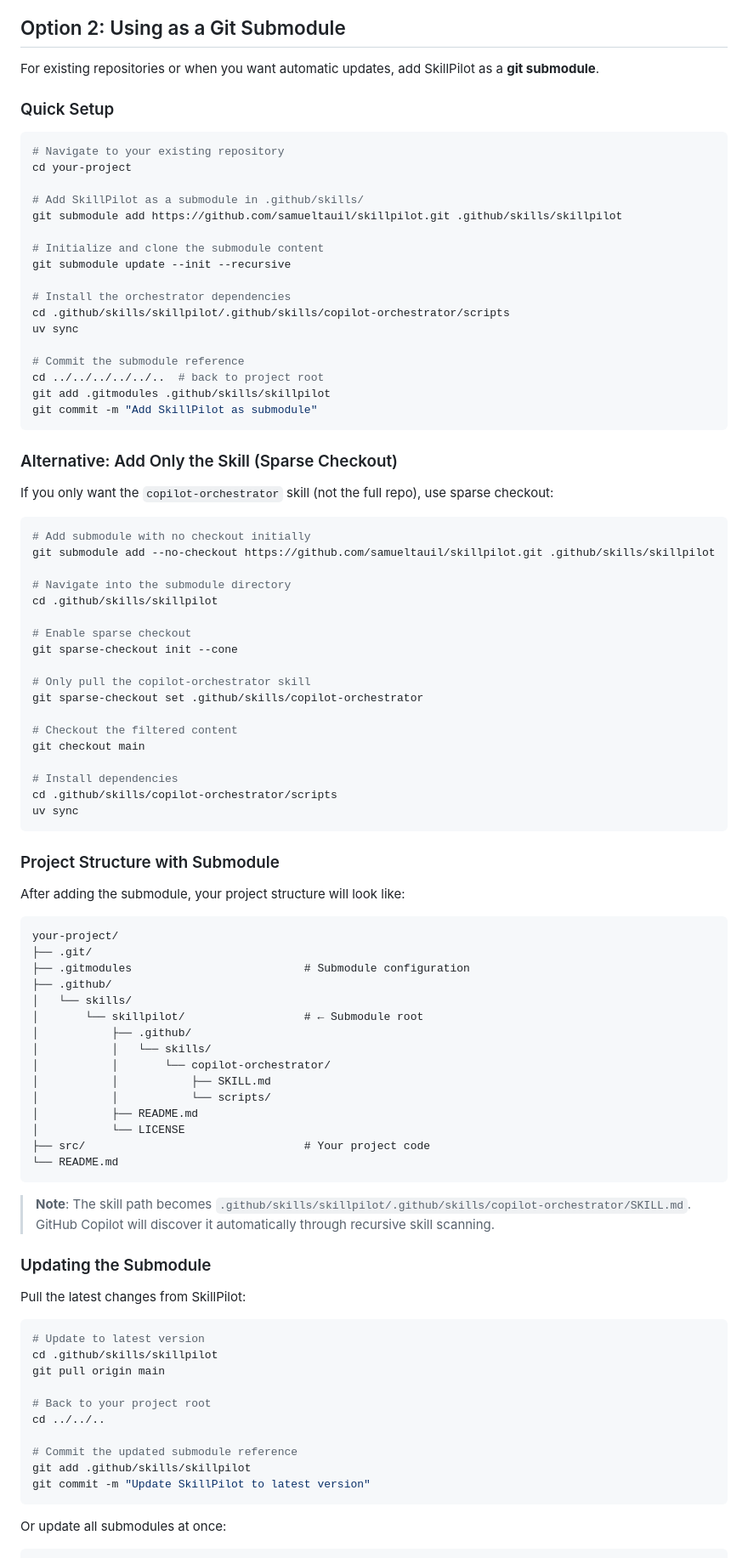
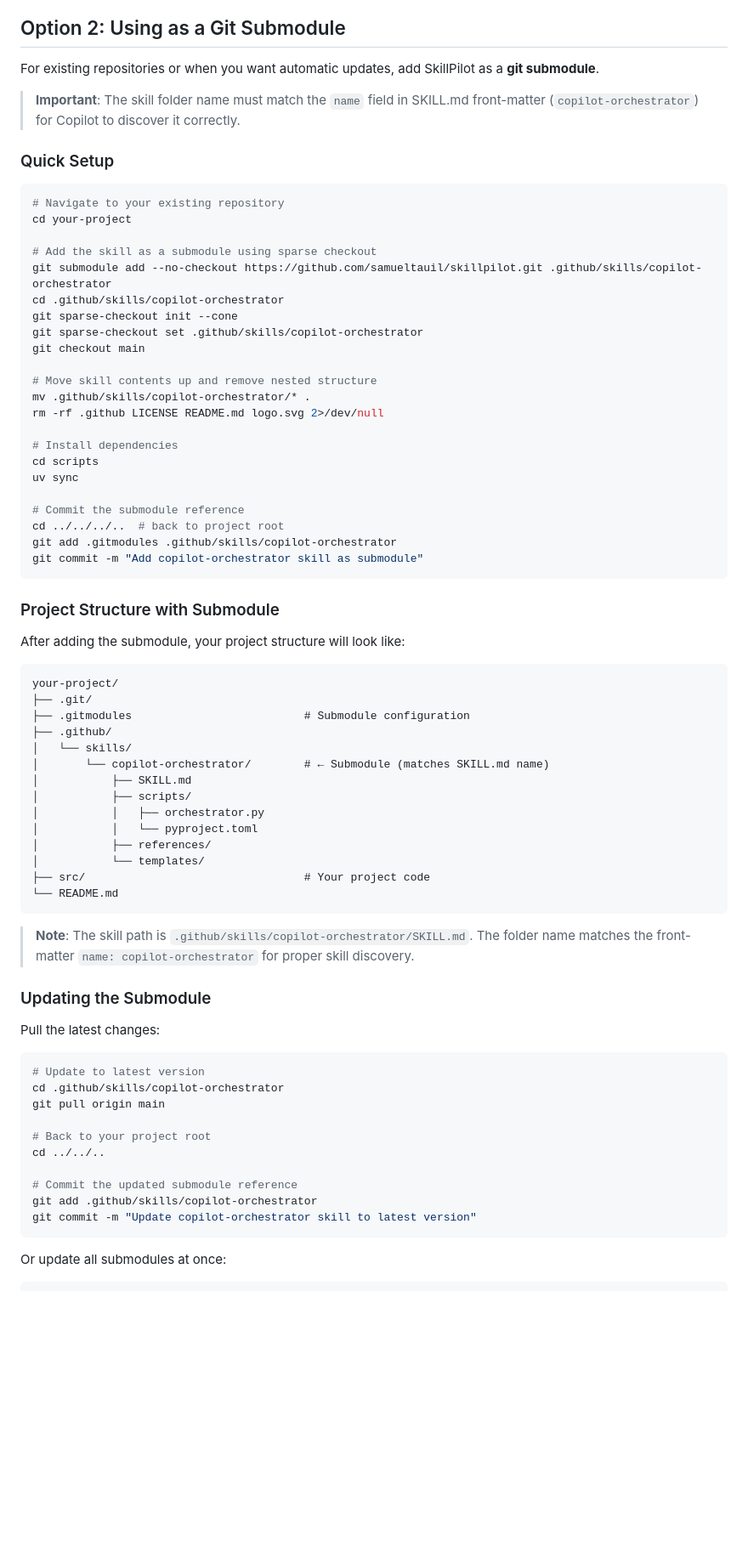
Before and after one commit to samueltauil/skills-hub, a Markdown page: README.md, the part around one of its changes. Shown at 85% size. Rendered like a GitHub page; blank space fills up the shorter version.

Commit message:
Update README.md: Enhance submodule instructions for copilot-orchestrator skill integration

````diff
--- a/README.md
+++ b/README.md
@@ -484,51 +494,33 @@ This repository is configured as a **GitHub Template**. To use it:
 
 For existing repositories or when you want automatic updates, add SkillPilot as a **git submodule**.
 
+> **Important**: The skill folder name must match the `name` field in SKILL.md front-matter (`copilot-orchestrator`) for Copilot to discover it correctly.
+
 ### Quick Setup
 
 ```bash
 # Navigate to your existing repository
 cd your-project
 
-# Add SkillPilot as a submodule in .github/skills/
-git submodule add https://github.com/samueltauil/skillpilot.git .github/skills/skillpilot
+# Add the skill as a submodule using sparse checkout
+git submodule add --no-checkout https://github.com/samueltauil/skillpilot.git .github/skills/copilot-orchestrator
+cd .github/skills/copilot-orchestrator
+git sparse-checkout init --cone
+git sparse-checkout set .github/skills/copilot-orchestrator
+git checkout main
 
-# Initialize and clone the submodule content
-git submodule update --init --recursive
+# Move skill contents up and remove nested structure
+mv .github/skills/copilot-orchestrator/* .
+rm -rf .github LICENSE README.md logo.svg 2>/dev/null
 
-# Install the orchestrator dependencies
-cd .github/skills/skillpilot/.github/skills/copilot-orchestrator/scripts
+# Install dependencies
+cd scripts
 uv sync
 
 # Commit the submodule reference
-cd ../../../../../..  # back to project root
-git add .gitmodules .github/skills/skillpilot
-git commit -m "Add SkillPilot as submodule"
-```
-
-### Alternative: Add Only the Skill (Sparse Checkout)
-
-If you only want the `copilot-orchestrator` skill (not the full repo), use sparse checkout:
-
-```bash
-# Add submodule with no checkout initially
-git submodule add --no-checkout https://github.com/samueltauil/skillpilot.git .github/skills/skillpilot
-
-# Navigate into the submodule directory
-cd .github/skills/skillpilot
-
-# Enable sparse checkout
-git sparse-checkout init --cone
-
-# Only pull the copilot-orchestrator skill
-git sparse-checkout set .github/skills/copilot-orchestrator
-
-# Checkout the filtered content
-git checkout main
-
-# Install dependencies
-cd .github/skills/copilot-orchestrator/scripts
-uv sync
+cd ../../../..  # back to project root
+git add .gitmodules .github/skills/copilot-orchestrator
+git commit -m "Add copilot-orchestrator skill as submodule"
 ```
 
 ### Project Structure with Submodule
@@ -541,35 +533,34 @@ your-project/
 ├── .gitmodules                          # Submodule configuration
 ├── .github/
 │   └── skills/
-│       └── skillpilot/                  # ← Submodule root
-│           ├── .github/
-│           │   └── skills/
-│           │       └── copilot-orchestrator/
-│           │           ├── SKILL.md
-│           │           └── scripts/
-│           ├── README.md
-│           └── LICENSE
+│       └── copilot-orchestrator/        # ← Submodule (matches SKILL.md name)
+│           ├── SKILL.md
+│           ├── scripts/
+│           │   ├── orchestrator.py
+│           │   └── pyproject.toml
+│           ├── references/
+│           └── templates/
 ├── src/                                 # Your project code
 └── README.md
 ```
 
-> **Note**: The skill path becomes `.github/skills/skillpilot/.github/skills/copilot-orchestrator/SKILL.md`. GitHub Copilot will discover it automatically through recursive skill scanning.
+> **Note**: The skill path is `.github/skills/copilot-orchestrator/SKILL.md`. The folder name matches the front-matter `name: copilot-orchestrator` for proper skill discovery.
 
 ### Updating the Submodule
 
-Pull the latest changes from SkillPilot:
+Pull the latest changes:
 
 ```bash
 # Update to latest version
-cd .github/skills/skillpilot
+cd .github/skills/copilot-orchestrator
 git pull origin main
 
 # Back to your project root
 cd ../../..
 
 # Commit the updated submodule reference
-git add .github/skills/skillpilot
-git commit -m "Update SkillPilot to latest version"
+git add .github/skills/copilot-orchestrator
+git commit -m "Update copilot-orchestrator skill to latest version"
 ```
 
 Or update all submodules at once:
````
Also changed, not shown: other parts of README.md (+34 -27 lines).
